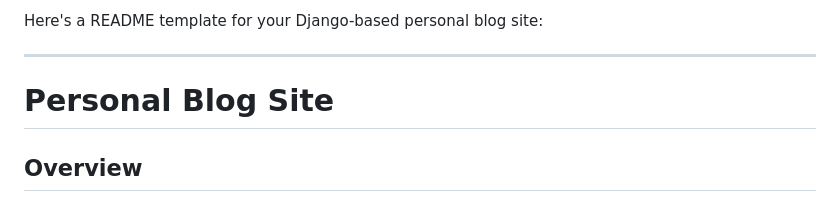
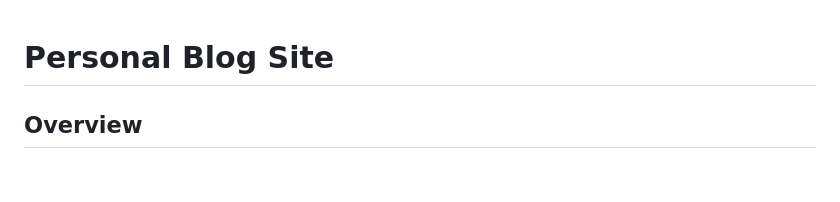
Before and after one commit to Sy-edUzair/Django-Personal-Blogsite, a Markdown page: README.md, the part around the change. Drawn GitHub-style; blank space fills up the shorter version.

```diff
--- a/README.md
+++ b/README.md
@@ -1,6 +1,3 @@
-Here's a README template for your Django-based personal blog site:
-
----
 
 # Personal Blog Site
 
```
